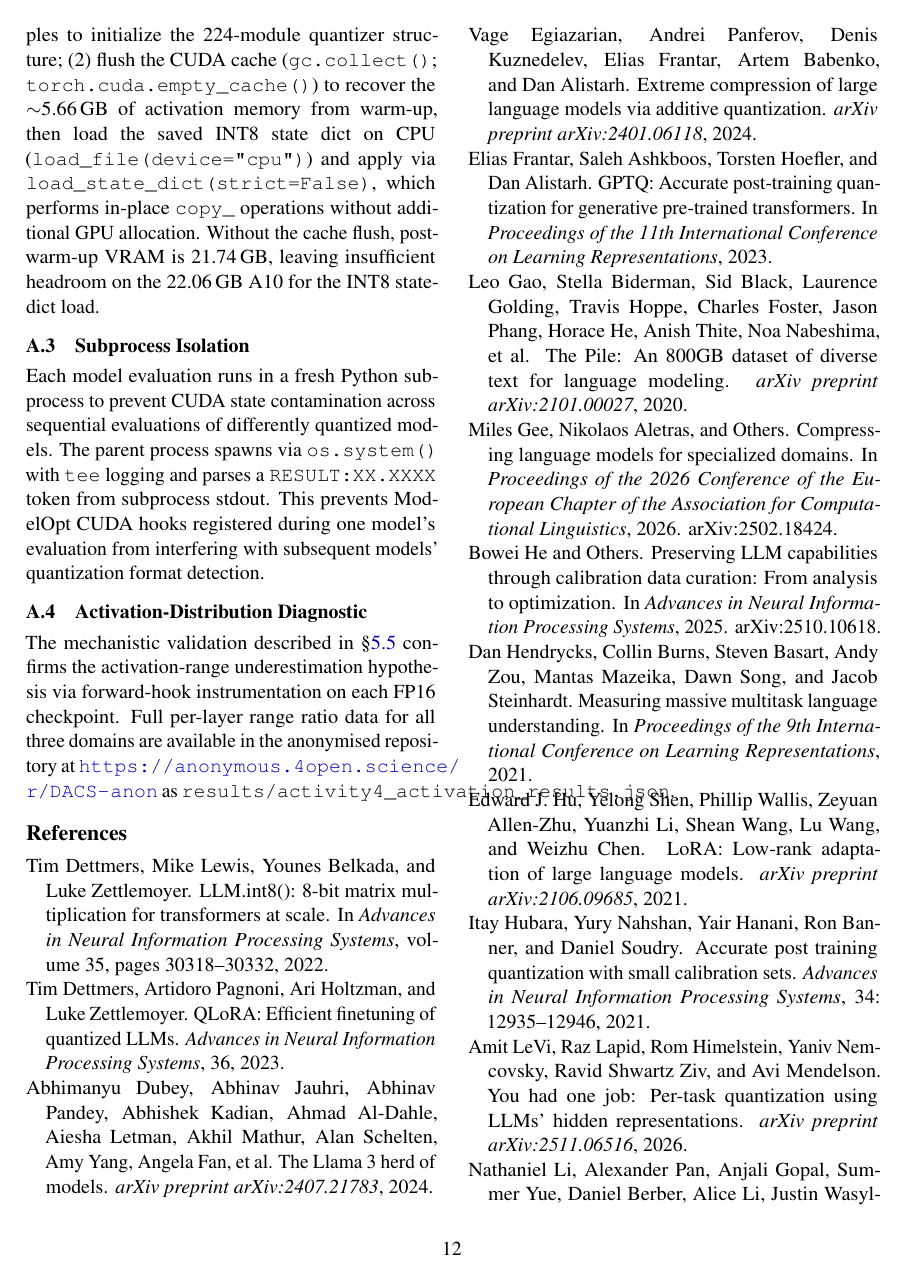
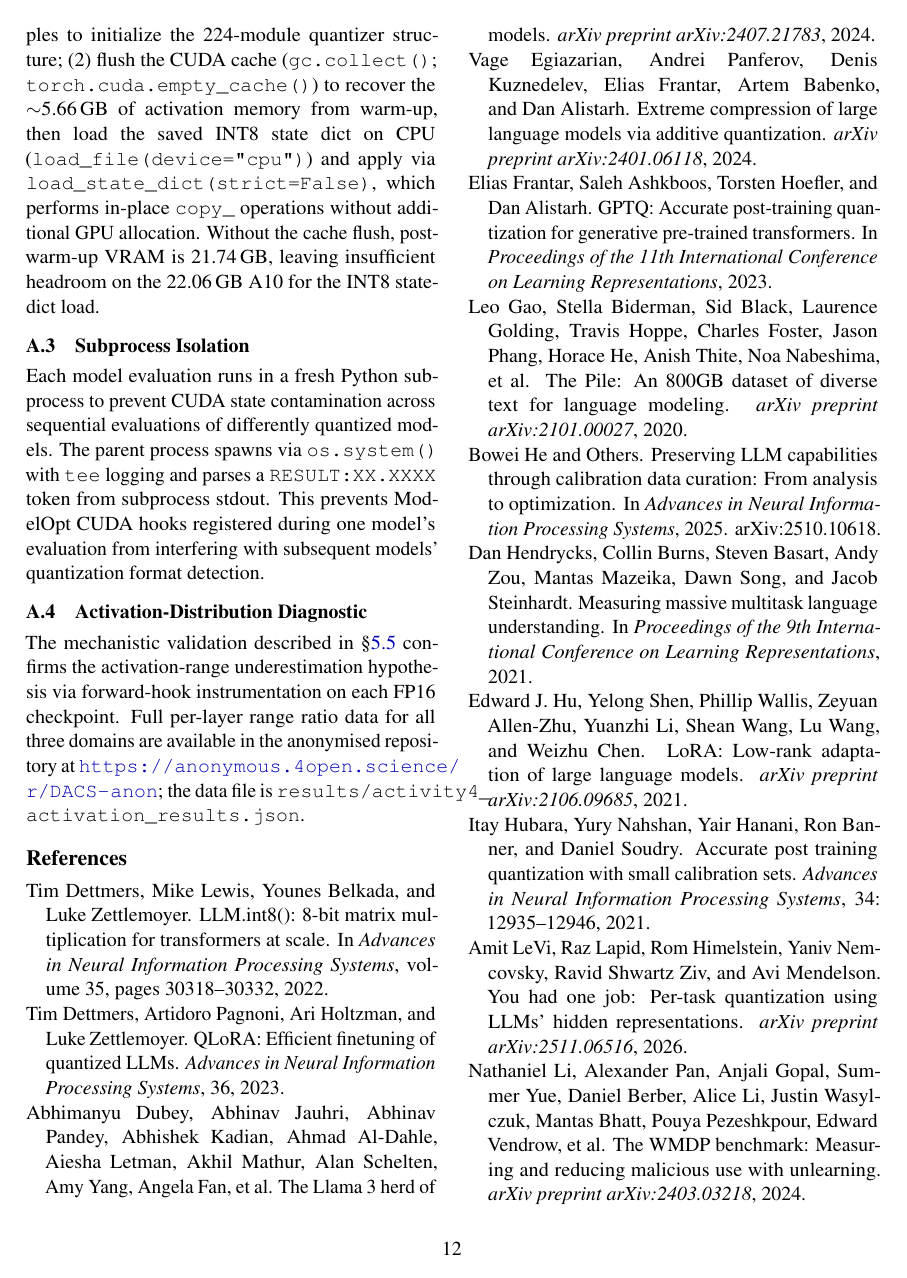
Before and after one commit to DeepankDixit/dacs-emnlp, a LaTeX paper (paper/main.tex, which reads paper/references.bib): page 12 of 13. Compiled offline with pdfLaTeX.

Commit message:
Fix appendix overflow and mixcal2026 author misattribution
- Appendix A.4: split URL and filename onto separate lines using \path{}
  to eliminate column overflow into references section
- references.bib: correct mixcal2026 authors from 'Gee, Miles and Others'
  to full correct list: Williams, Miles; Chrysostomou, George;
  Jeronymo, Vitor Amancio; Aletras, Nikolaos (verified via ACL Anthology)

```diff
--- a/paper/main.tex
+++ b/paper/main.tex
@@ -923,8 +923,8 @@ The mechanistic validation described in \S\ref{sec:mechanism} confirms
 the activation-range underestimation hypothesis via forward-hook
 instrumentation on each FP16 checkpoint.  Full per-layer range ratio
 data for all three domains are available in the anonymised repository
-at \url{https://anonymous.4open.science/r/DACS-anon} as
-\texttt{results/activity4\_activation\_results.json}.
+at \url{https://anonymous.4open.science/r/DACS-anon};
+the data file is \path{results/activity4_activation_results.json}.
 
 \bibliography{references}
 \bibliographystyle{plainnat}
--- a/paper/references.bib
+++ b/paper/references.bib
@@ -153,7 +153,7 @@
 
 @inproceedings{mixcal2026,
   title={Compressing Language Models for Specialized Domains},
-  author={Gee, Miles and Aletras, Nikolaos and Others},
+  author={Williams, Miles and Chrysostomou, George and Jeronymo, Vitor Amancio and Aletras, Nikolaos},
   booktitle={Proceedings of the 2026 Conference of the European Chapter of the Association for Computational Linguistics},
   year={2026},
   note={arXiv:2502.18424}
```
